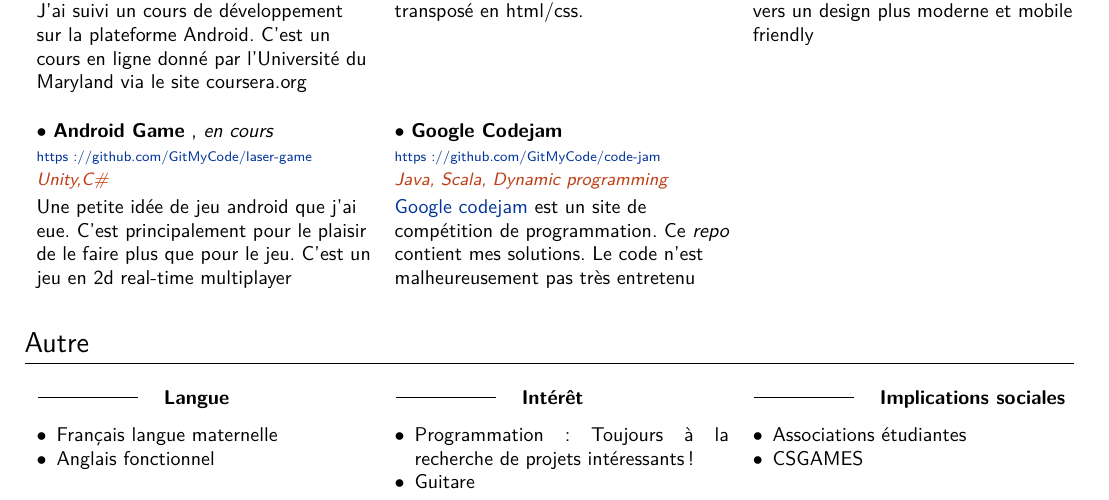
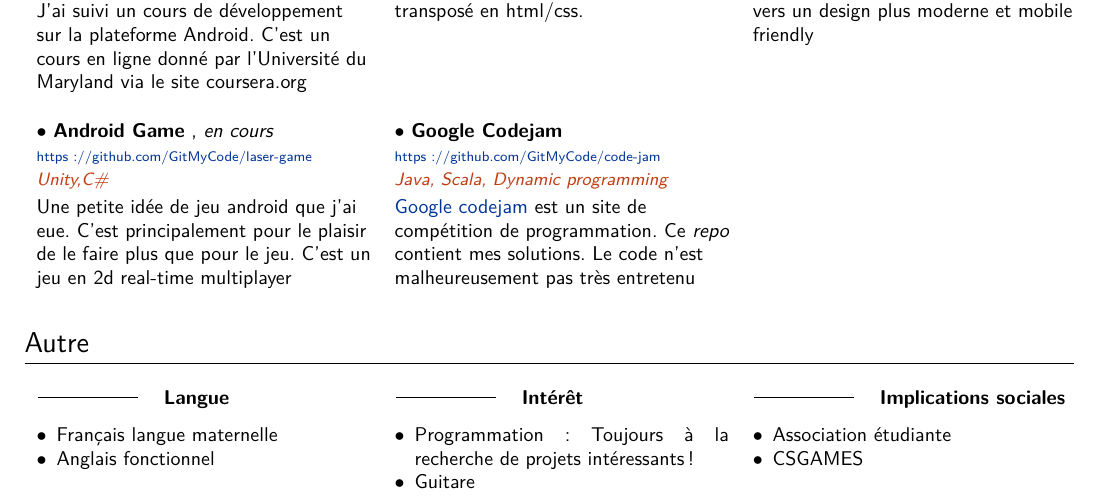
Before and after one commit to GitMyCode/CV, a LaTeX document (Martin_Bouchard.tex): part of page 2 of 2, cut so that both start at the same text. The pictures show the PDF file Martin_Bouchard.pdf that the author committed with the source.

Commit message:
correction association étudiante

```diff
--- a/Martin_Bouchard.tex
+++ b/Martin_Bouchard.tex
@@ -463,7 +463,7 @@ Mon best         & Java \newline C\#  & & \tabularnewline[10ex]
 {
 \subsection{Implications sociales}
 \begin{itemize}
-\item[$\bullet$] Associations étudiantes
+\item[$\bullet$] Association étudiante
 \item CSGAMES
 \end{itemize}
 }
```
Also changed, not shown: Martin_Bouchard.pdf, Martin_Bouchard.tex (2 more changed lines).
